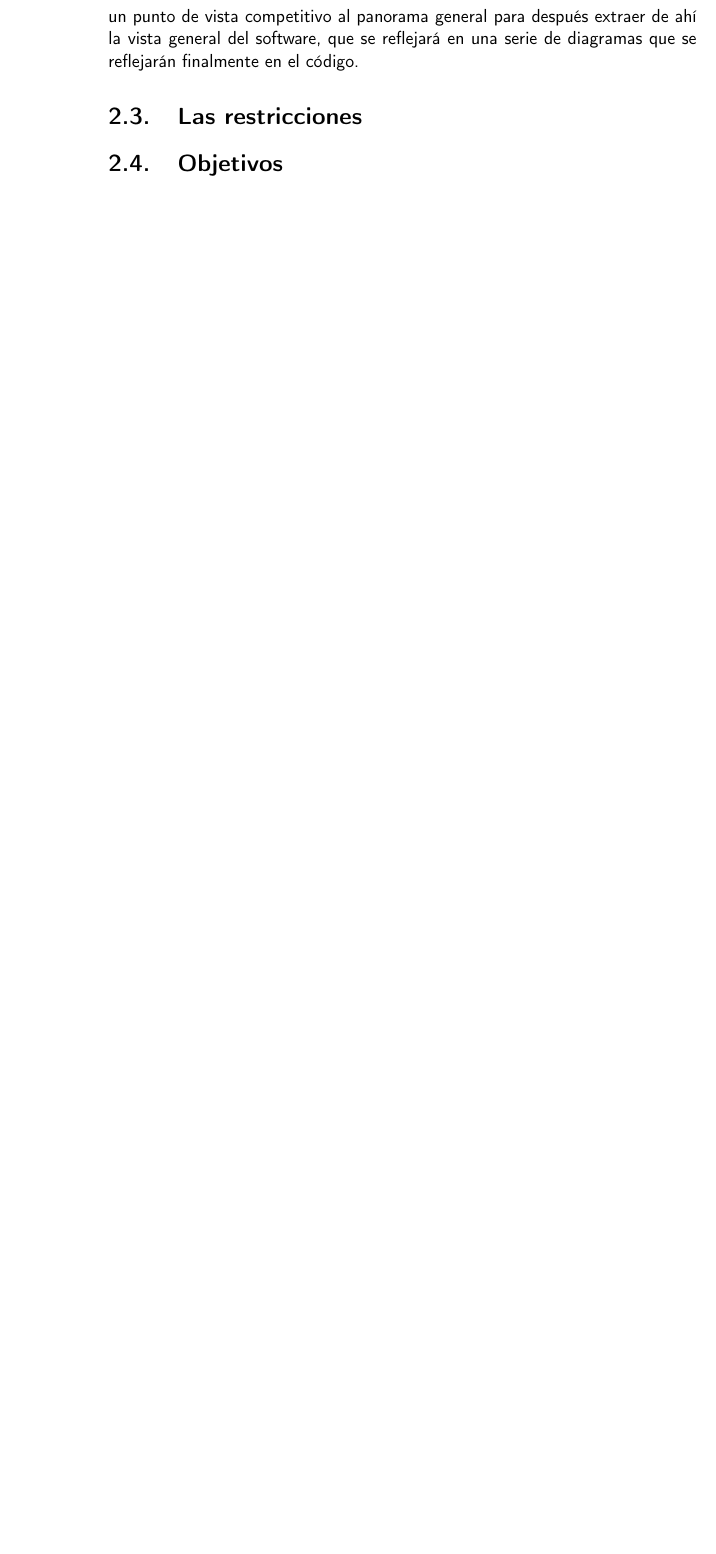
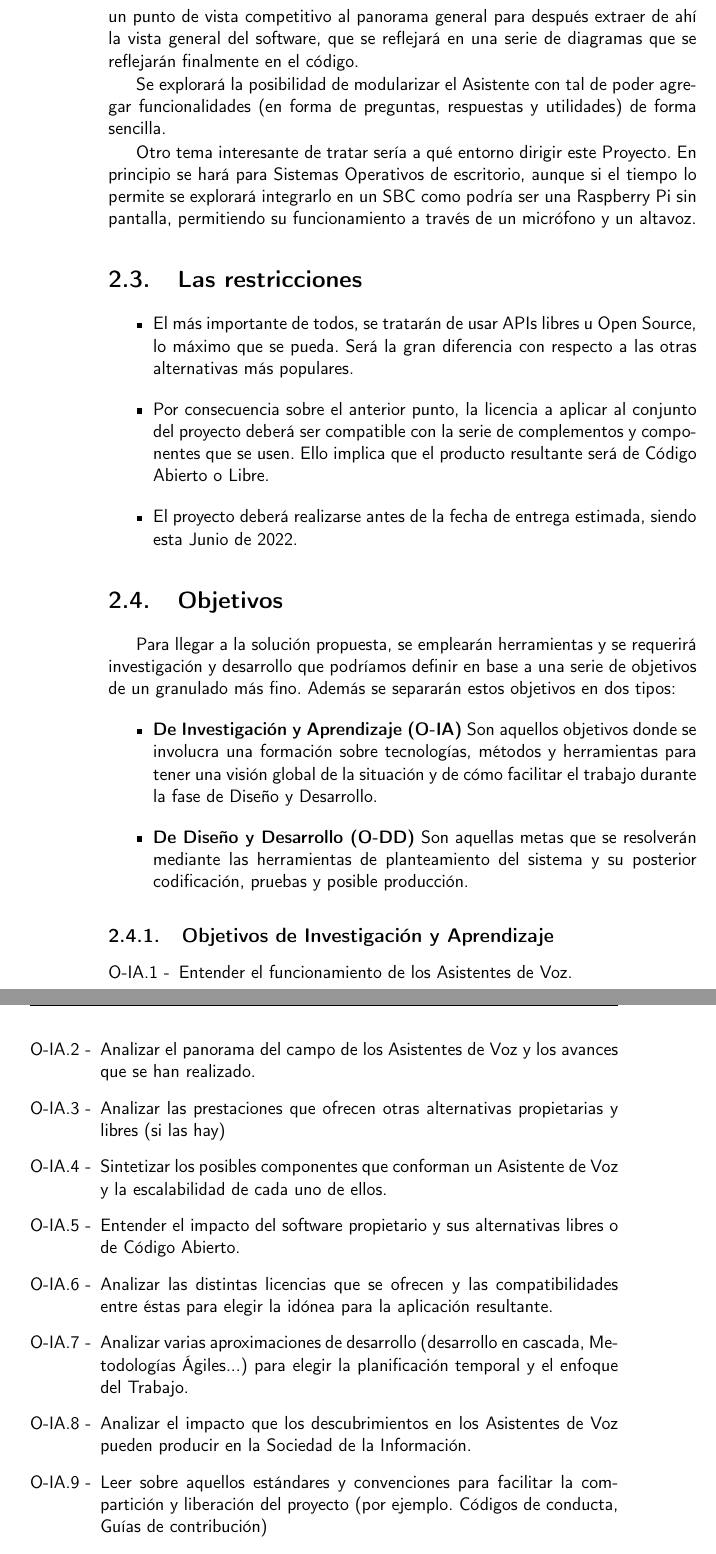
Before and after one commit to IvanitiX/ArcadiaVoiceAssistant, a LaTeX book (doc/proyecto.tex, which reads doc/secciones/02_descripcion.tex): part of page 22 of 34 before the commit and two parts of pages 22 and 23 of 36 after it, the two joined at a grey line, cut so that both start at the same text, the shorter picture padded with empty space. Compiled offline with pdfLaTeX.

Commit message:
[Docs] Añadidos objetivos del proyecto

```diff
--- a/doc/secciones/02_descripcion.tex
+++ b/doc/secciones/02_descripcion.tex
@@ -20,6 +20,34 @@ Por lo que se ha comentado en la Introducción sobre lo que rodea al desarrollo
 \section{La solución propuesta}
 La solución que podemos proponer es hacer un software de Asistente de Voz por nuestra cuenta. Esto nos da un roadmap extenso, donde habrá que ver desde un punto de vista competitivo al panorama general para después extraer de ahí la vista general del software, que se reflejará en una serie de diagramas que se reflejarán finalmente en el código.
 
+Se explorará la posibilidad de modularizar el Asistente con tal de poder agregar funcionalidades (en forma de preguntas, respuestas y utilidades) de forma sencilla.
+
+Otro tema interesante de tratar sería a qué entorno dirigir este Proyecto. En principio se hará para Sistemas Operativos de escritorio, aunque si el tiempo lo permite se explorará integrarlo en un SBC como podría ser una Raspberry Pi sin pantalla, permitiendo su funcionamiento a través de un micrófono y un altavoz.
+
 \section{Las restricciones}
+\begin{itemize}
+	\item El más importante de todos, se tratarán de usar APIs libres u Open Source, lo máximo que se pueda. Será la gran diferencia con respecto a las otras alternativas más populares.
+	\item Por consecuencia sobre el anterior punto, la licencia a aplicar al conjunto del proyecto deberá ser compatible con la serie de complementos y componentes que se usen. Ello implica que el producto resultante será de Código Abierto o Libre.
+	\item El proyecto deberá realizarse antes de la fecha de entrega estimada, siendo esta Junio de 2022.
+\end{itemize}
 
 \section{Objetivos}
+Para llegar a la solución propuesta, se emplearán herramientas y se requerirá investigación y desarrollo que podríamos definir en base a una serie de objetivos de un granulado más fino. Además se separarán estos objetivos en dos tipos:
+\begin{itemize}
+	\item \textbf{De Investigación y Aprendizaje (O-IA)} Son aquellos objetivos donde se involucra una formación sobre tecnologías, métodos y herramientas para tener una visión global de la situación y de cómo facilitar el trabajo durante la fase de Diseño y Desarrollo.
+	\item \textbf{De Diseño y Desarrollo (O-DD)} Son aquellas metas que se resolverán mediante las herramientas de planteamiento del sistema y su posterior codificación, pruebas y posible producción.
+\end{itemize}
+
+\subsection{Objetivos de Investigación y Aprendizaje}
+
+\begin{enumerate}[O-{IA}.1 -]
+	\item Entender el funcionamiento de los Asistentes de Voz.
+	\item Analizar el panorama del campo de los Asistentes de Voz y los avances que se han realizado.
+	\item Analizar las prestaciones que ofrecen otras alternativas propietarias y libres (si las hay)
+	\item Sintetizar los posibles componentes que conforman un Asistente de Voz y la escalabilidad de cada uno de ellos.
+	\item Entender el impacto del software propietario y sus alternativas libres o de Código Abierto.
+	\item Analizar las distintas licencias que se ofrecen y las compatibilidades entre éstas para elegir la idónea para la aplicación resultante.
+	\item Analizar varias aproximaciones de desarrollo (desarrollo en cascada, Metodologías Ágiles...) para elegir la planificación temporal y el enfoque del Trabajo.
+	\item Analizar el impacto que los descubrimientos en los Asistentes de Voz pueden producir en la Sociedad de la Información.
+	\item Leer sobre aquellos estándares y convenciones para facilitar la compartición y liberación del proyecto (por ejemplo. Códigos de conducta, Guías de contribución)
+	\item Aprender sobre herramientas de \textit{Continous Integration/Continous Deployment} y entender cómo pueden estas acelerar el desarrollo.
```
Also changed, not shown: doc/secciones/01_introduccion.tex (+2 -2 lines), doc/secciones/02_descripcion.tex (16 more changed lines).
